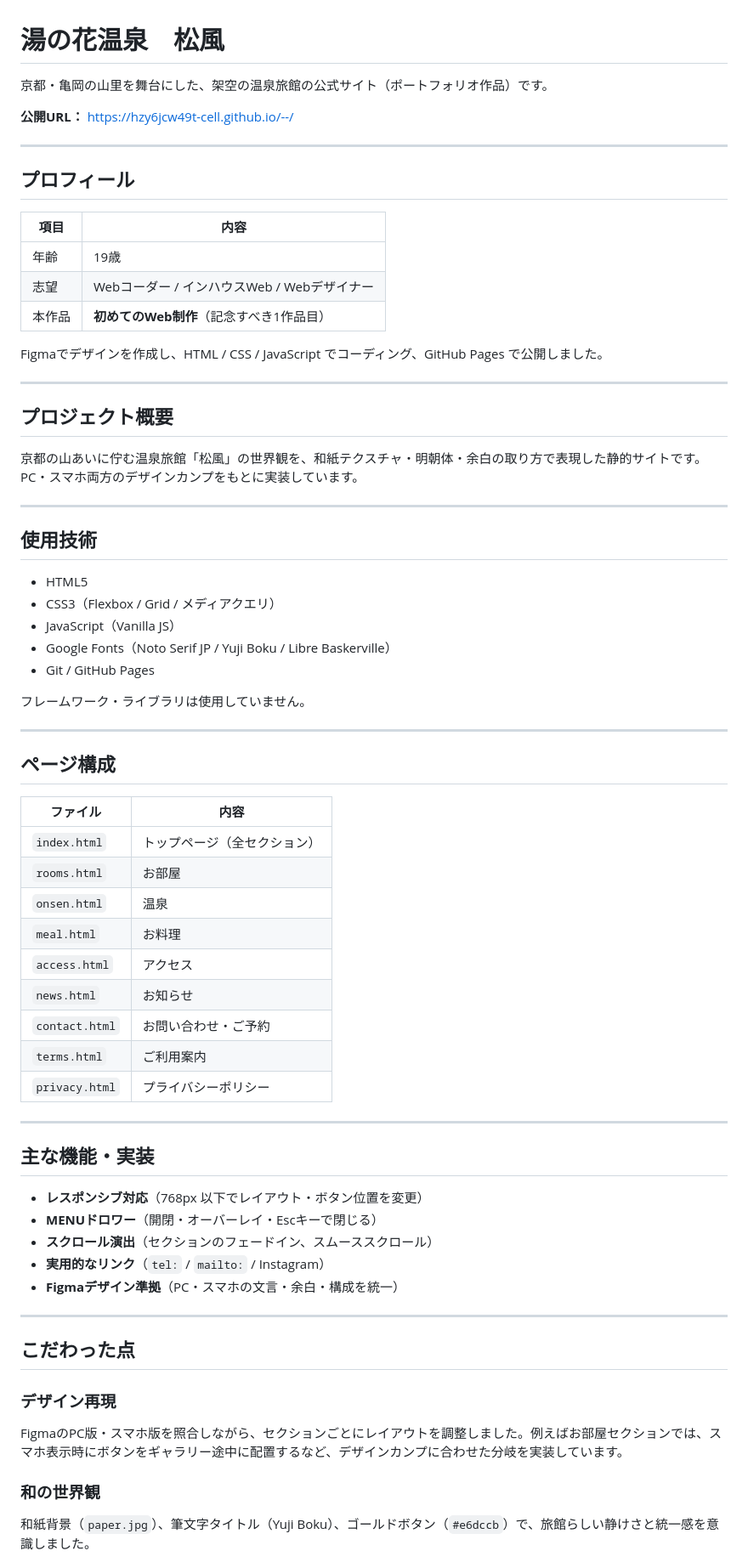
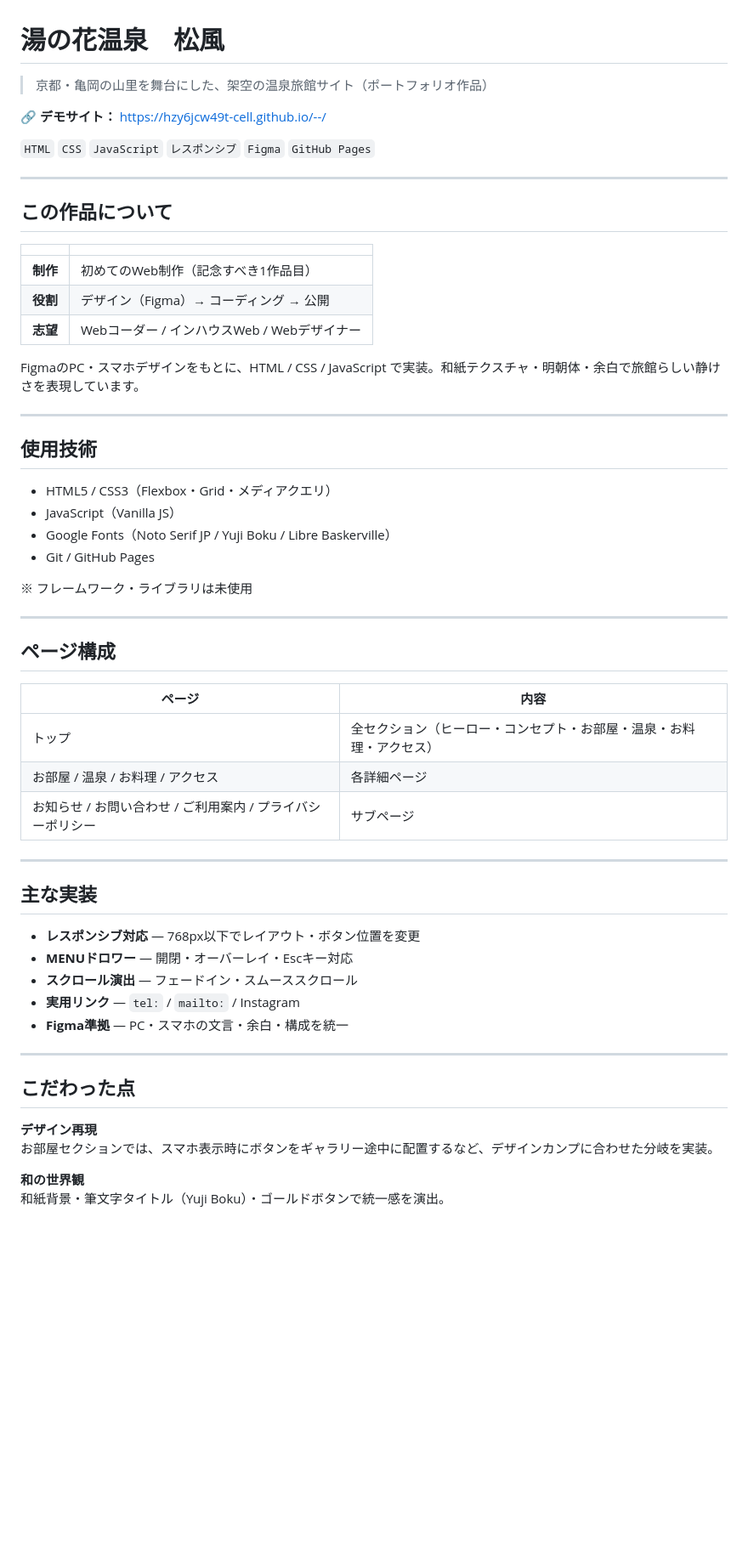
Before and after one commit to hzy6jcw49t-cell/--, a Markdown page: README.md, the part around one of its changes. Shown at 85% size. GitHub-like rendering; blank space fills up the shorter version.

```diff
--- a/README.md
+++ b/README.md
@@ -1,72 +1,61 @@
 # 湯の花温泉　松風
 
-京都・亀岡の山里を舞台にした、架空の温泉旅館の公式サイト（ポートフォリオ作品）です。
+> 京都・亀岡の山里を舞台にした、架空の温泉旅館サイト（ポートフォリオ作品）
 
-**公開URL：** https://hzy6jcw49t-cell.github.io/--/
+🔗 **デモサイト：** https://hzy6jcw49t-cell.github.io/--/
+
+`HTML` `CSS` `JavaScript` `レスポンシブ` `Figma` `GitHub Pages`
 
 ---
 
-## プロフィール
+## この作品について
 
-| 項目 | 内容 |
-|------|------|
-| 年齢 | 19歳 |
-| 志望 | Webコーダー / インハウスWeb / Webデザイナー |
-| 本作品 | **初めてのWeb制作**（記念すべき1作品目） |
+| | |
+|---|---|
+| **制作** | 初めてのWeb制作（記念すべき1作品目） |
+| **役割** | デザイン（Figma）→ コーディング → 公開 |
+| **志望** | Webコーダー / インハウスWeb / Webデザイナー |
 
-Figmaでデザインを作成し、HTML / CSS / JavaScript でコーディング、GitHub Pages で公開しました。
-
----
-
-## プロジェクト概要
-
-京都の山あいに佇む温泉旅館「松風」の世界観を、和紙テクスチャ・明朝体・余白の取り方で表現した静的サイトです。PC・スマホ両方のデザインカンプをもとに実装しています。
+FigmaのPC・スマホデザインをもとに、HTML / CSS / JavaScript で実装。和紙テクスチャ・明朝体・余白で旅館らしい静けさを表現しています。
 
 ---
 
 ## 使用技術
 
-- HTML5
-- CSS3（Flexbox / Grid / メディアクエリ）
+- HTML5 / CSS3（Flexbox・Grid・メディアクエリ）
 - JavaScript（Vanilla JS）
 - Google Fonts（Noto Serif JP / Yuji Boku / Libre Baskerville）
 - Git / GitHub Pages
 
-フレームワーク・ライブラリは使用していません。
+※ フレームワーク・ライブラリは未使用
 
 ---
 
 ## ページ構成
 
-| ファイル | 内容 |
-|----------|------|
-| `index.html` | トップページ（全セクション） |
-| `rooms.html` | お部屋 |
-| `onsen.html` | 温泉 |
-| `meal.html` | お料理 |
-| `access.html` | アクセス |
-| `news.html` | お知らせ |
-| `contact.html` | お問い合わせ・ご予約 |
-| `terms.html` | ご利用案内 |
-| `privacy.html` | プライバシーポリシー |
+| ページ | 内容 |
+|--------|------|
+| トップ | 全セクション（ヒーロー・コンセプト・お部屋・温泉・お料理・アクセス） |
+| お部屋 / 温泉 / お料理 / アクセス | 各詳細ページ |
+| お知らせ / お問い合わせ / ご利用案内 / プライバシーポリシー | サブページ |
 
 ---
 
-## 主な機能・実装
+## 主な実装
 
-- **レスポンシブ対応**（768px 以下でレイアウト・ボタン位置を変更）
-- **MENUドロワー**（開閉・オーバーレイ・Escキーで閉じる）
-- **スクロール演出**（セクションのフェードイン、スムーススクロール）
-- **実用的なリンク**（`tel:` / `mailto:` / Instagram）
-- **Figmaデザイン準拠**（PC・スマホの文言・余白・構成を統一）
+- **レスポンシブ対応** — 768px以下でレイアウト・ボタン位置を変更
+- **MENUドロワー** — 開閉・オーバーレイ・Escキー対応
+- **スクロール演出** — フェードイン・スムーススクロール
+- **実用リンク** — `tel:` / `mailto:` / Instagram
+- **Figma準拠** — PC・スマホの文言・余白・構成を統一
 
 ---
 
 ## こだわった点
 
-### デザイン再現
-FigmaのPC版・スマホ版を照合しながら、セクションごとにレイアウトを調整しました。例えばお部屋セクションでは、スマホ表示時にボタンをギャラリー途中に配置するなど、デザインカンプに合わせた分岐を実装しています。
+**デザイン再現**
+お部屋セクションでは、スマホ表示時にボタンをギャラリー途中に配置するなど、デザインカンプに合わせた分岐を実装。
 
-### 和の世界観
-和紙背景（`paper.jpg`）、筆文字タイトル（Yuji Boku）、ゴールドボタン（`#e6dccb`）で、旅館らしい静けさと統一感を意識しました。
+**和の世界観**
+和紙背景・筆文字タイトル（Yuji Boku）・ゴールドボタンで統一感を演出。
 
```
Also changed, not shown: other parts of README.md (+14 -43 lines).
